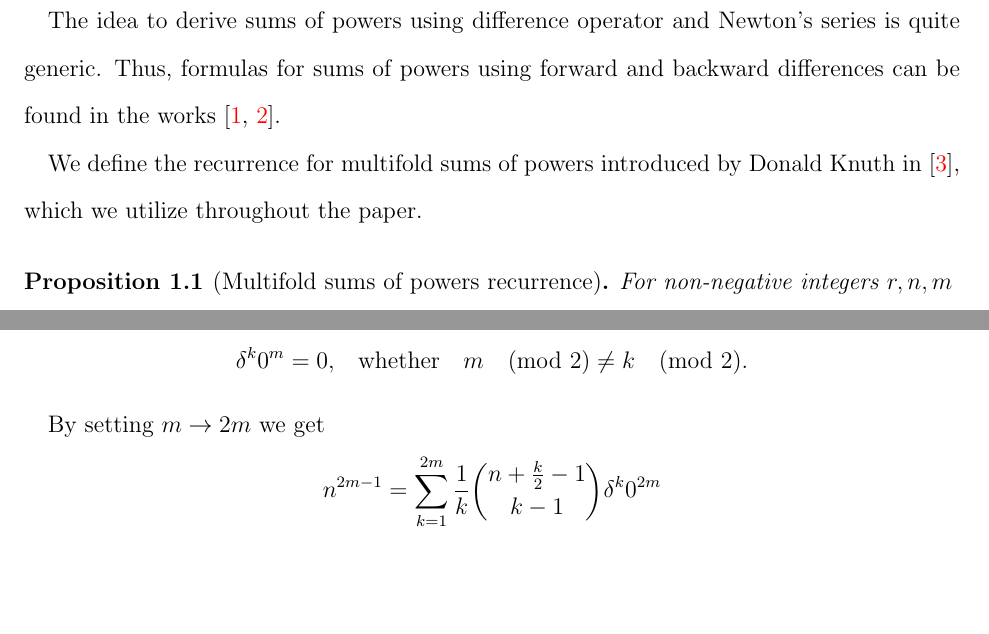
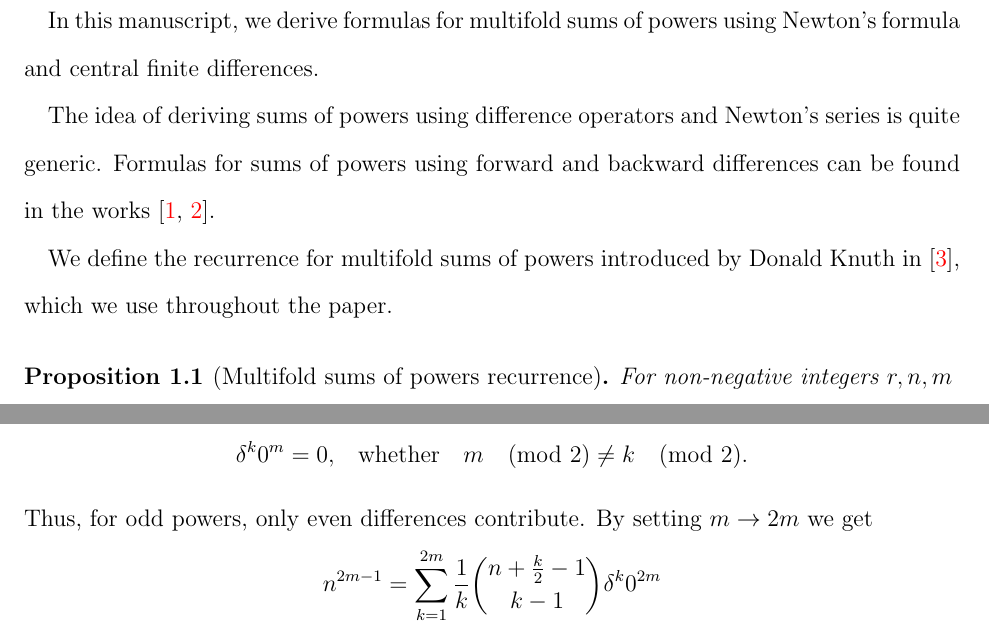
Before and after one commit to kolosovpetro/SumsOfPowersViaCentralFiniteDifferencesAndNewtonFormula, a LaTeX paper (src/SumsOfPowersViaCentralFiniteDifferencesAndNewtonFormula.tex, which reads src/sections/01_introduction.tex): two parts of pages 2 and 4 of 16, joined at a grey line, cut at the place of the change, the shorter picture padded with empty space. Compiled offline with pdfLaTeX.

Commit message:
minor edits

```diff
--- a/src/sections/01_introduction.tex
+++ b/src/sections/01_introduction.tex
@@ -1,14 +1,18 @@
 In this manuscript we derive formula for multifold sums of powers
 using Newton's formula and central differences.
 
-The idea to derive sums of powers using difference operator and Newton's series
-is quite generic.
-Thus, formulas for sums of powers using forward and backward differences
-can be found in the works~\cite{kolosov_2026_18135998, kolosov_2026_18136163}.
+In this manuscript, we derive formulas for multifold sums of
+powers using Newton's formula and central finite differences.
+
+The idea of deriving sums of powers using difference operators
+and Newton's series is quite generic. Formulas for sums
+of powers using forward and backward differences
+can be found in
+the works~\cite{kolosov_2026_18135998, kolosov_2026_18136163}.
 
 We define the recurrence for multifold sums of powers introduced
 by Donald Knuth in~\cite{knuth1993johann},
-which we utilize throughout the paper.
+which we use throughout the paper.
 
 \begin{proposition} [Multifold sums of powers recurrence]
   For non-negative integers $r,n,m$
@@ -139,7 +143,7 @@ such that finite differences $\delta^{k} 0^m$ are non-zero
   \delta^{k} 0^m = 0,
   \quad &\mathrm{whether} \quad m\pmod{2} \neq k\pmod{2}.
 \end{align*}
-
+Thus, for odd powers, only even differences contribute.
 By setting $m \rightarrow 2m$ we get
 \begin{align*}
   n^{2m-1}
```
Also changed, not shown: out/SumsOfPowersViaCentralFiniteDifferencesAndNewtonFormula.pdf, src/sections/01_introduction.tex (6 more changed lines), 1 other file.
